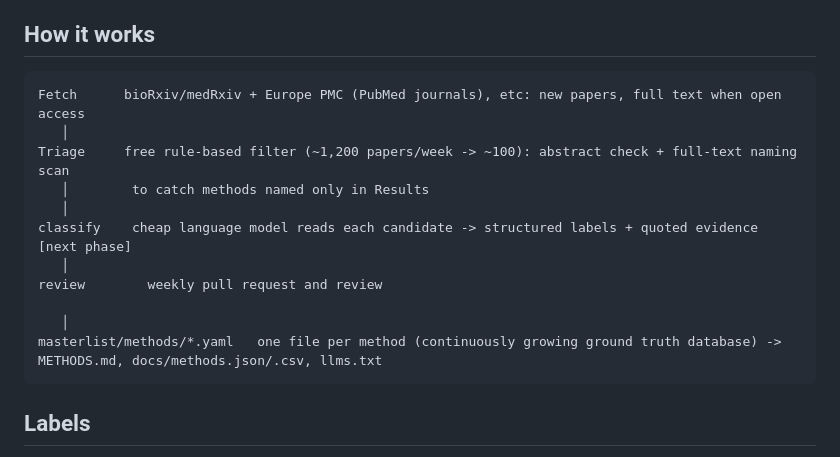
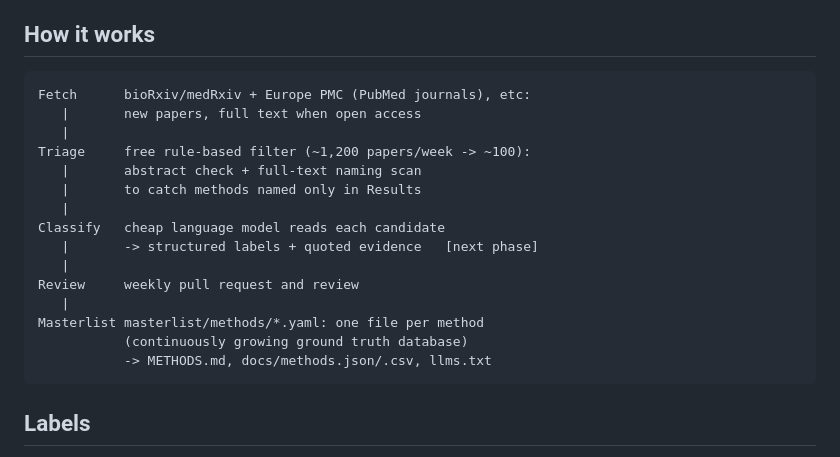
Before and after one commit to RobertT4n/Seq-Browser, a Markdown page: README.md, the part around one of its changes. Rendered like a GitHub page.

Commit message:
README: new logo (light/dark) and workflow graphic; wrap How-it-works block (wording unchanged)

````diff
--- a/README.md
+++ b/README.md
@@ -21,17 +21,21 @@ Seq-Browser catalogues them and keeps the list up to date automatically.
 ## How it works
 
 ```
-Fetch      bioRxiv/medRxiv + Europe PMC (PubMed journals), etc: new papers, full text when open access
-   │
-Triage     free rule-based filter (~1,200 papers/week -> ~100): abstract check + full-text naming scan
-   │        to catch methods named only in Results
-   │
-classify    cheap language model reads each candidate -> structured labels + quoted evidence   [next phase]
-   │
-review        weekly pull request and review
-
-   │
-masterlist/methods/*.yaml   one file per method (continuously growing ground truth database) -> METHODS.md, docs/methods.json/.csv, llms.txt
+Fetch      bioRxiv/medRxiv + Europe PMC (PubMed journals), etc:
+   |       new papers, full text when open access
+   |
+Triage     free rule-based filter (~1,200 papers/week -> ~100):
+   |       abstract check + full-text naming scan
+   |       to catch methods named only in Results
+   |
+Classify   cheap language model reads each candidate
+   |       -> structured labels + quoted evidence   [next phase]
+   |
+Review     weekly pull request and review
+   |
+Masterlist masterlist/methods/*.yaml: one file per method
+           (continuously growing ground truth database)
+           -> METHODS.md, docs/methods.json/.csv, llms.txt
 ```
 
 
````
Also changed, not shown: other parts of README.md (+2 -2 lines).
